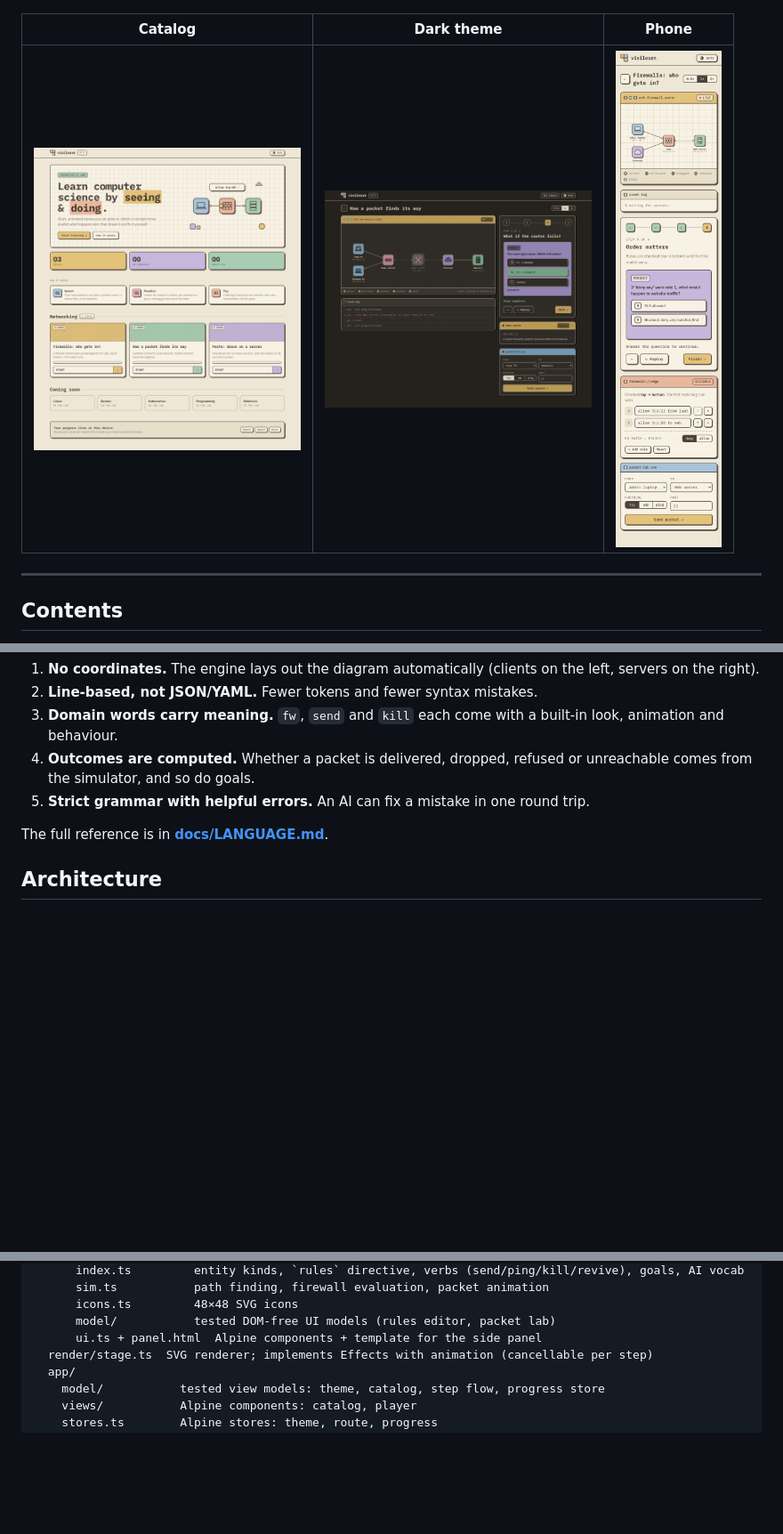
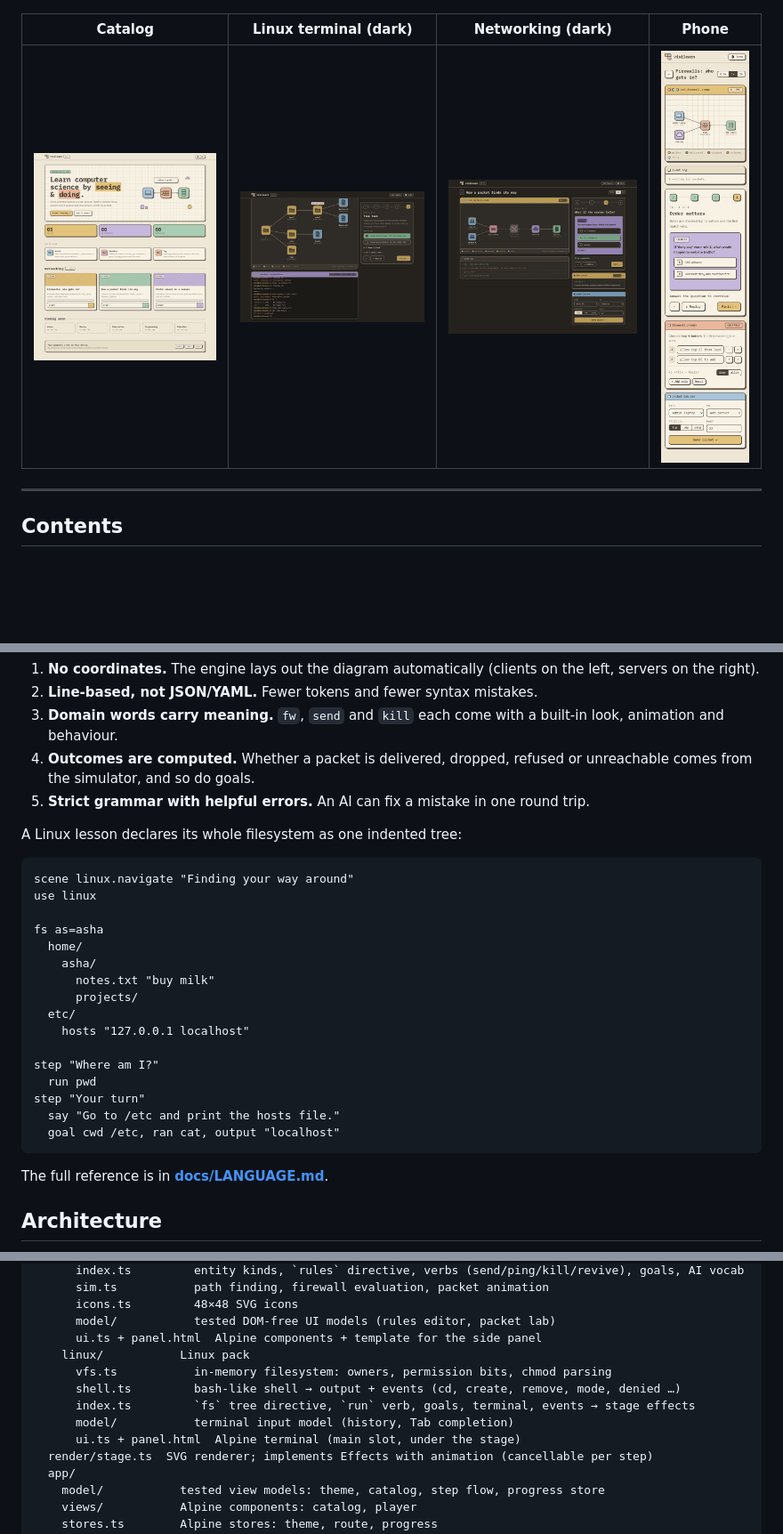
Before and after one commit to subhn23/visilearn, a Markdown page: README.md, 3 parts joined by grey strips. Shown at 89% size. Rendered like a GitHub page; pictures changed too: docs/images/linux-dark.png (added); blank space fills up the shorter version.

````diff
--- a/README.md
+++ b/README.md
@@ -16,9 +16,9 @@ cheaply and for a human expert to review as a plain text diff.
   <img src="docs/images/player-light.png" alt="Firewall lesson in the light theme: network diagram, predict question and live firewall rule editor" width="860">
 </p>
 
-| Catalog | Dark theme | Phone |
-|---|---|---|
-| <img src="docs/images/catalog-light.png" alt="Topic catalog" width="300"> | <img src="docs/images/player-dark.png" alt="Router failure lesson in the dark theme" width="300"> | <img src="docs/images/mobile.png" alt="Lesson on a phone" width="140"> |
+| Catalog | Linux terminal (dark) | Networking (dark) | Phone |
+|---|---|---|---|
+| <img src="docs/images/catalog-light.png" alt="Topic catalog" width="240"> | <img src="docs/images/linux-dark.png" alt="Linux permissions lesson: filesystem tree and terminal" width="240"> | <img src="docs/images/player-dark.png" alt="Router failure lesson in the dark theme" width="240"> | <img src="docs/images/mobile.png" alt="Lesson on a phone" width="110"> |
 
 ---
 
@@ -152,6 +160,27 @@ What makes the language cheap to write and easy to review:
 4. **Outcomes are computed.** Whether a packet is delivered, dropped, refused or unreachable comes from the simulator, and so do goals.
 5. **Strict grammar with helpful errors.** An AI can fix a mistake in one round trip.
 
+A Linux lesson declares its whole filesystem as one indented tree:
+
+```
+scene linux.navigate "Finding your way around"
+use linux
+
+fs as=asha
+  home/
+    asha/
+      notes.txt "buy milk"
+      projects/
+  etc/
+    hosts "127.0.0.1 localhost"
+
+step "Where am I?"
+  run pwd
+step "Your turn"
+  say "Go to /etc and print the hosts file."
+  goal cwd /etc, ran cat, output "localhost"
+```
+
 The full reference is in **[docs/LANGUAGE.md](docs/LANGUAGE.md)**.
 
 ## Architecture
@@ -184,6 +213,12 @@ src/
       icons.ts         48×48 SVG icons
       model/           tested DOM-free UI models (rules editor, packet lab)
       ui.ts + panel.html  Alpine components + template for the side panel
+    linux/           Linux pack
+      vfs.ts           in-memory filesystem: owners, permission bits, chmod parsing
+      shell.ts         bash-like shell → output + events (cd, create, remove, mode, denied …)
+      index.ts         `fs` tree directive, `run` verb, goals, terminal, events → stage effects
+      model/           terminal input model (history, Tab completion)
+      ui.ts + panel.html  Alpine terminal (main slot, under the stage)
   render/stage.ts  SVG renderer; implements Effects with animation (cancellable per step)
   app/
     model/           tested view models: theme, catalog, step flow, progress store
````
Also changed, not shown: other parts of README.md (+18 -2 lines), docs/LANGUAGE.md (+43 -1 lines), 16 other files.
